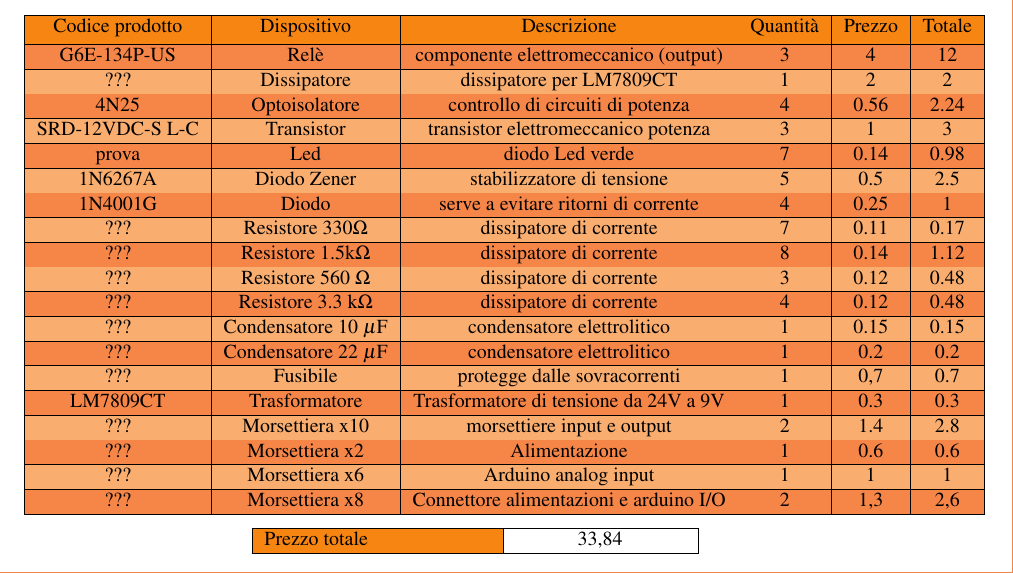
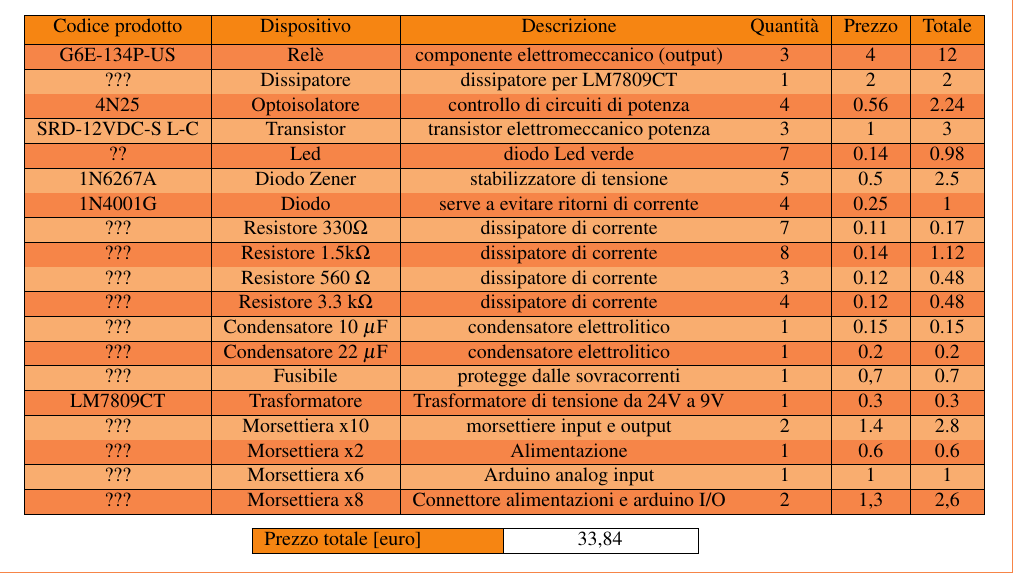
Before and after one commit to r1bbi/latec, a LaTeX document (ardu-shield/relazione-rib.tex): part of page 5 of 6, cut so that both start at the same text. Compiled offline with pdfLaTeX.

Commit message:
relazione chiusa

```diff
--- a/ardu-shield/relazione-rib.tex
+++ b/ardu-shield/relazione-rib.tex
@@ -244,7 +244,7 @@ Tutte e tre le parti vanno ad interfacciarsi con Arduino, dal momento che è lui
         \hline
         \rowcolor{Apricot} SRD-12VDC-S L-C & Transistor  &  transistor elettromeccanico potenza & 3 & 1 & 3\\
         \hline
-        \rowcolor{Peach}prova & Led & diodo Led verde & 7 & 0.14 & 0.98\\
+        \rowcolor{Peach}?? & Led & diodo Led verde & 7 & 0.14 & 0.98\\
         \hline
         \rowcolor{Apricot} 1N6267A & Diodo Zener & stabilizzatore di tensione & 5 & 0.5 & 2.5\\
         \hline
@@ -278,7 +278,7 @@ Tutte e tre le parti vanno ad interfacciarsi con Arduino, dal momento che è lui
    \vskip 2mm
    \begin{tabular}[h]{|p{4cm}| p{3cm}|  }
        \hline
-        \rowcolor{BurntOrange} Prezzo totale & \cellcolor{white} \hspace{1cm} 33,84\\
+        \rowcolor{BurntOrange} Prezzo totale [euro] & \cellcolor{white} \hspace{1cm} 33,84\\
         \hline
    \end{tabular}
    \end{center}
```
Also changed, not shown: ardu-shield/relazione-rib.pdf, ardu-shield/relazione-rib.tex (2 more changed lines), 3 other files.
